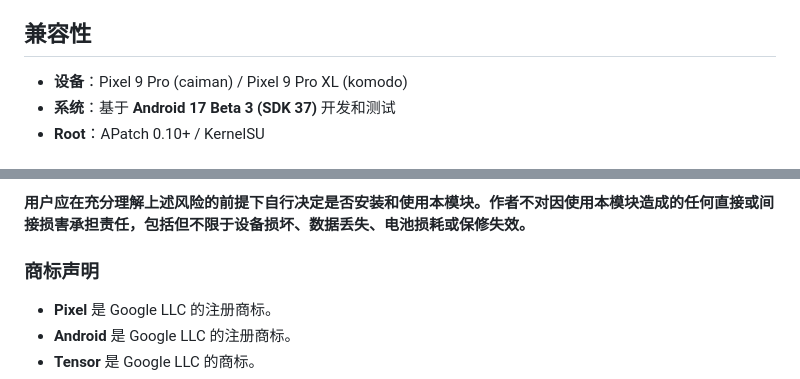
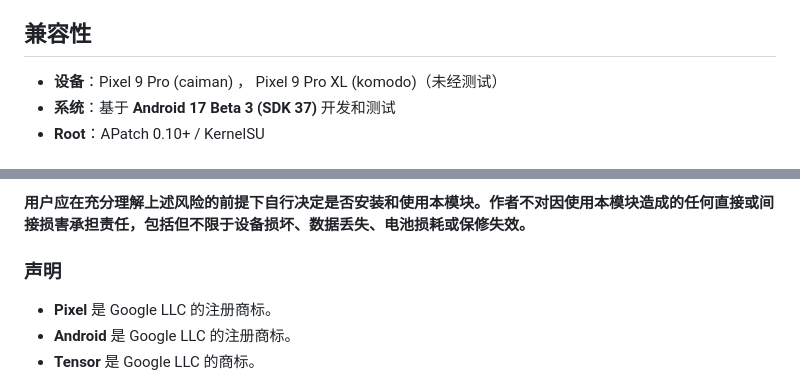
Before and after one commit to Yuta-forgotten/Pixel9Pro-Control, a Markdown page: README.md, 2 parts joined by grey strips. Drawn GitHub-style.

```diff
--- a/README.md
+++ b/README.md
@@ -118,7 +112,7 @@ Pixel 内核的 `sched_pixel` governor 通过 `freq_qos` 框架管理 CPU 频率
 
 ## 兼容性
 
-- **设备**：Pixel 9 Pro (caiman) / Pixel 9 Pro XL (komodo)
+- **设备**：Pixel 9 Pro (caiman) ， Pixel 9 Pro XL (komodo)（未经测试）
 - **系统**：基于 **Android 17 Beta 3 (SDK 37)** 开发和测试
 - **Root**：APatch 0.10+ / KernelSU
 
@@ -160,7 +154,7 @@ Chrome 对本地 `http://` 资源缓存激进。验证方法：顶栏 kicker 显
 
 **用户应在充分理解上述风险的前提下自行决定是否安装和使用本模块。作者不对因使用本模块造成的任何直接或间接损害承担责任，包括但不限于设备损坏、数据丢失、电池损耗或保修失效。**
 
-### 商标声明
+### 声明
 
 - **Pixel** 是 Google LLC 的注册商标。
 - **Android** 是 Google LLC 的注册商标。
```
Also changed, not shown: other parts of README.md (+10 -16 lines).
